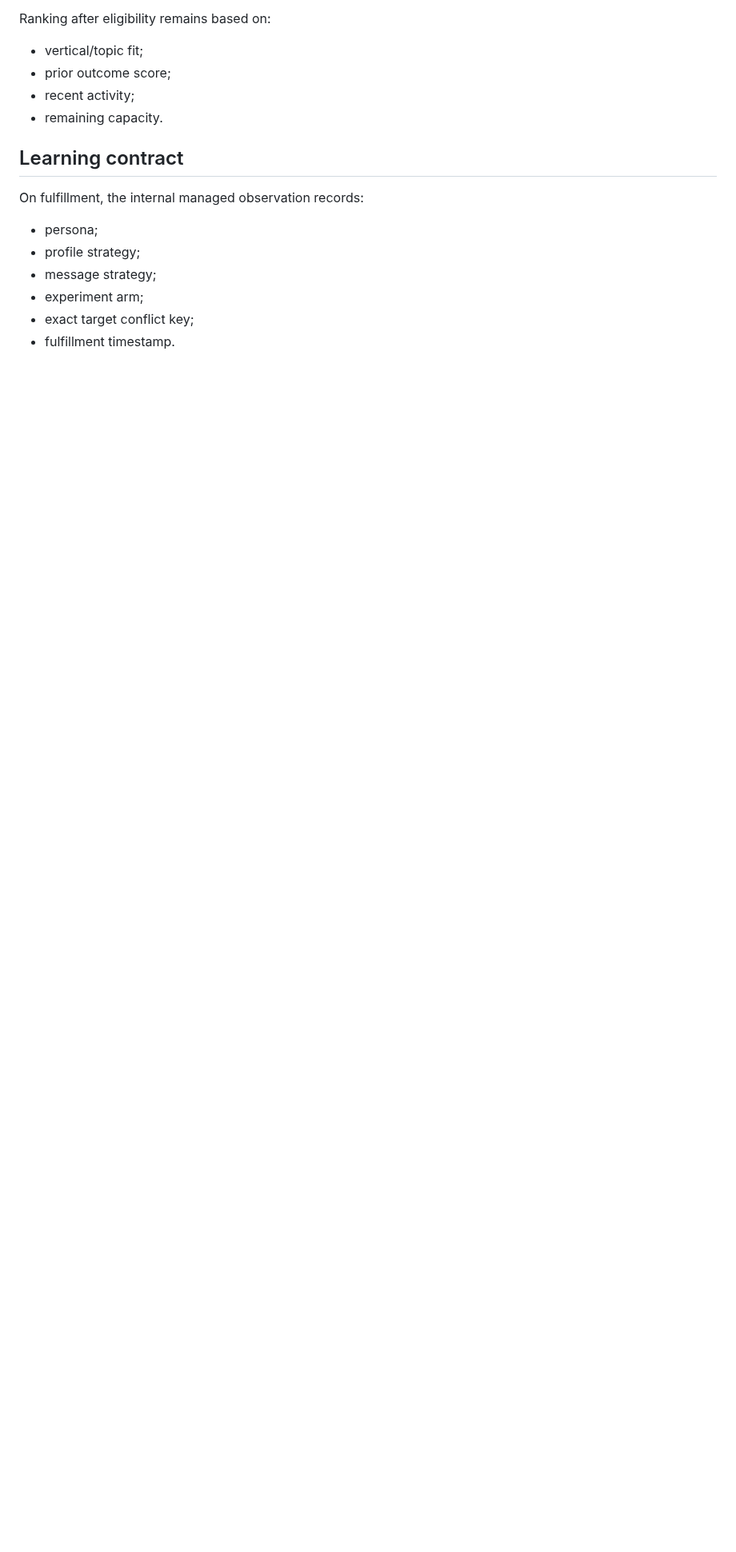
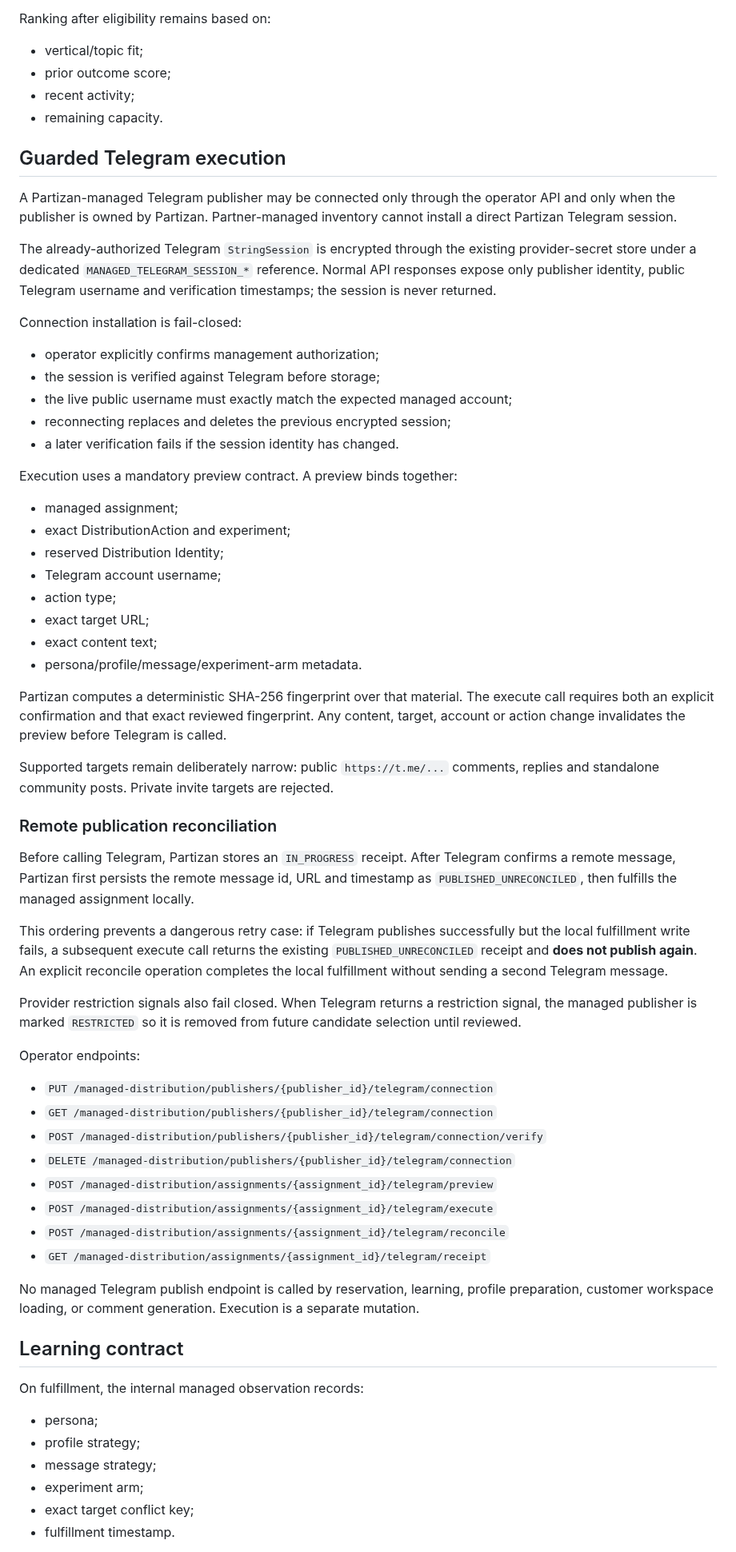
Before and after one commit to vladimirutkin2mn-lgtm/Partizan_bot, a Markdown page: docs/MANAGED_DISTRIBUTION_EXPERIMENTS.md, the part around the change. Shown at 80% size. GitHub-like rendering; blank space fills up the shorter version.

Commit message:
docs: record guarded managed Telegram execution

```diff
--- a/docs/MANAGED_DISTRIBUTION_EXPERIMENTS.md
+++ b/docs/MANAGED_DISTRIBUTION_EXPERIMENTS.md
@@ -68,6 +68,56 @@ Ranking after eligibility remains based on:
 - recent activity;
 - remaining capacity.
 
+## Guarded Telegram execution
+
+A Partizan-managed Telegram publisher may be connected only through the operator API and only when the publisher is owned by Partizan. Partner-managed inventory cannot install a direct Partizan Telegram session.
+
+The already-authorized Telegram `StringSession` is encrypted through the existing provider-secret store under a dedicated `MANAGED_TELEGRAM_SESSION_*` reference. Normal API responses expose only publisher identity, public Telegram username and verification timestamps; the session is never returned.
+
+Connection installation is fail-closed:
+
+- operator explicitly confirms management authorization;
+- the session is verified against Telegram before storage;
+- the live public username must exactly match the expected managed account;
+- reconnecting replaces and deletes the previous encrypted session;
+- a later verification fails if the session identity has changed.
+
+Execution uses a mandatory preview contract. A preview binds together:
+
+- managed assignment;
+- exact DistributionAction and experiment;
+- reserved Distribution Identity;
+- Telegram account username;
+- action type;
+- exact target URL;
+- exact content text;
+- persona/profile/message/experiment-arm metadata.
+
+Partizan computes a deterministic SHA-256 fingerprint over that material. The execute call requires both an explicit confirmation and that exact reviewed fingerprint. Any content, target, account or action change invalidates the preview before Telegram is called.
+
+Supported targets remain deliberately narrow: public `https://t.me/...` comments, replies and standalone community posts. Private invite targets are rejected.
+
+### Remote publication reconciliation
+
+Before calling Telegram, Partizan stores an `IN_PROGRESS` receipt. After Telegram confirms a remote message, Partizan first persists the remote message id, URL and timestamp as `PUBLISHED_UNRECONCILED`, then fulfills the managed assignment locally.
+
+This ordering prevents a dangerous retry case: if Telegram publishes successfully but the local fulfillment write fails, a subsequent execute call returns the existing `PUBLISHED_UNRECONCILED` receipt and **does not publish again**. An explicit reconcile operation completes the local fulfillment without sending a second Telegram message.
+
+Provider restriction signals also fail closed. When Telegram returns a restriction signal, the managed publisher is marked `RESTRICTED` so it is removed from future candidate selection until reviewed.
+
+Operator endpoints:
+
+- `PUT /managed-distribution/publishers/{publisher_id}/telegram/connection`
+- `GET /managed-distribution/publishers/{publisher_id}/telegram/connection`
+- `POST /managed-distribution/publishers/{publisher_id}/telegram/connection/verify`
+- `DELETE /managed-distribution/publishers/{publisher_id}/telegram/connection`
+- `POST /managed-distribution/assignments/{assignment_id}/telegram/preview`
+- `POST /managed-distribution/assignments/{assignment_id}/telegram/execute`
+- `POST /managed-distribution/assignments/{assignment_id}/telegram/reconcile`
+- `GET /managed-distribution/assignments/{assignment_id}/telegram/receipt`
+
+No managed Telegram publish endpoint is called by reservation, learning, profile preparation, customer workspace loading, or comment generation. Execution is a separate mutation.
+
 ## Learning contract
 
 On fulfillment, the internal managed observation records:
```
